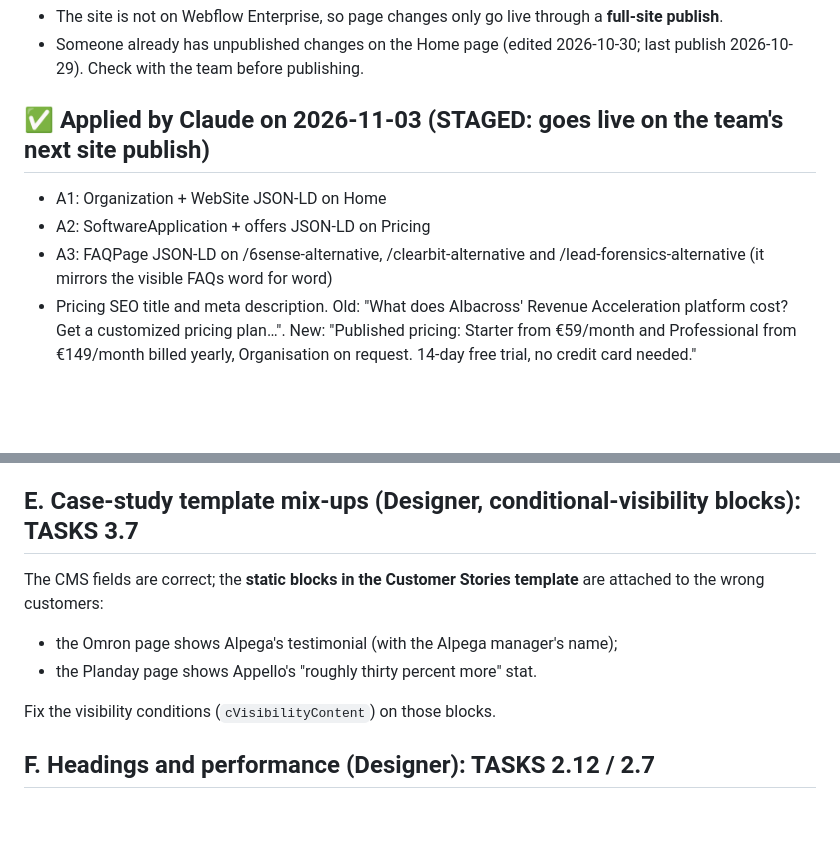
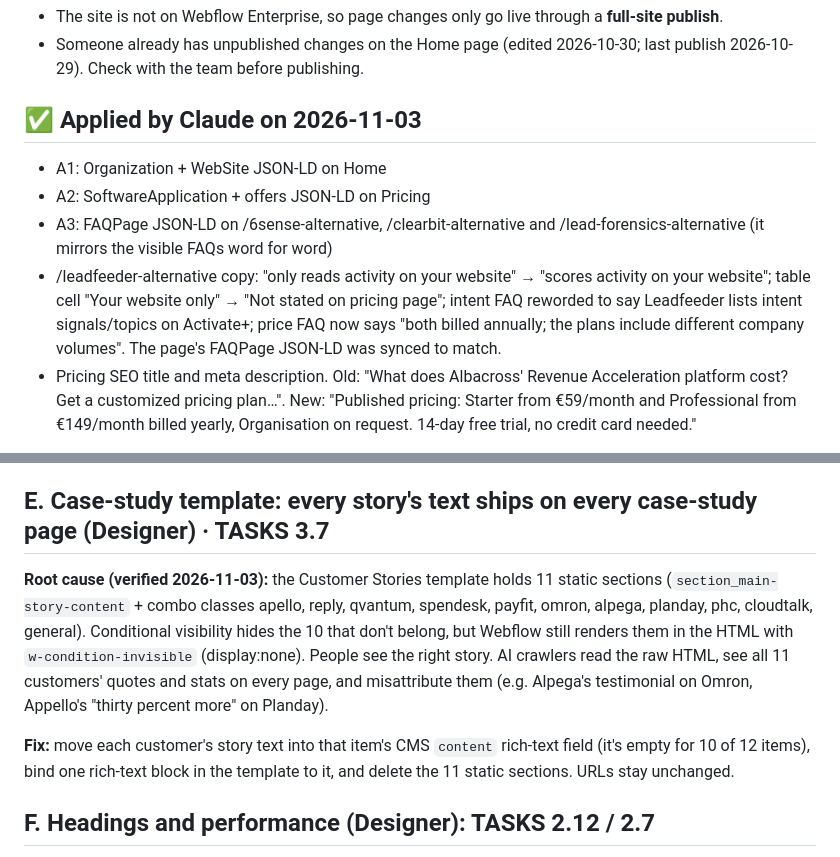
Before and after one commit to mackans123/Marcus123, a Markdown page: ai-seo-agent/WEBFLOW-FIX-PACK.md, 2 parts joined by grey strips. Drawn GitHub-style; blank space fills up the shorter version.

Commit message:
Fix pack: case-study template root cause, Leadfeeder copy fixes applied
Co-Authored-By: Claude Opus 5.5 <noreply@anthropic.com>
Claude-Session: https://claude.ai/code/session_011adiJptwGNB5jopMUgvzvC

```diff
--- a/ai-seo-agent/WEBFLOW-FIX-PACK.md
+++ b/ai-seo-agent/WEBFLOW-FIX-PACK.md
@@ -5,10 +5,11 @@ These fixes are ready to apply. **None of them changes a URL, slug or redirect**
 Context:
 - The site is not on Webflow Enterprise, so page changes only go live through a **full-site publish**.
 - Someone already has unpublished changes on the Home page (edited 2026-10-30; last publish 2026-10-29). Check with the team before publishing.
-## ✅ Applied by Claude on 2026-11-03 (STAGED: goes live on the team's next site publish)
+## ✅ Applied by Claude on 2026-11-03
 - A1: Organization + WebSite JSON-LD on Home
 - A2: SoftwareApplication + offers JSON-LD on Pricing
 - A3: FAQPage JSON-LD on /6sense-alternative, /clearbit-alternative and /lead-forensics-alternative (it mirrors the visible FAQs word for word)
+- /leadfeeder-alternative copy: "only reads activity on your website" → "scores activity on your website"; table cell "Your website only" → "Not stated on pricing page"; intent FAQ reworded to say Leadfeeder lists intent signals/topics on Activate+; price FAQ now says "both billed annually; the plans include different company volumes". The page's FAQPage JSON-LD was synced to match.
 - Pricing SEO title and meta description. Old: "What does Albacross' Revenue Acceleration platform cost? Get a customized pricing plan…". New: "Published pricing: Starter from €59/month and Professional from €149/month billed yearly, Organisation on request. 14-day free trial, no credit card needed."
 
 No slugs or URLs were changed. Nothing was published. After the next publish, validate at https://search.google.com/test/rich-results.
@@ -71,12 +72,10 @@ Leadfeeder's pricing page offers "intent signals" and "intent topics" filters (A
 - Same check on `/leadinfo-alternative` and `/snitcher-alternative` meta descriptions ("Leadinfo scores on-site visits…").
 - "100+ intent signals" and "3B+ events" sit in meta descriptions and hero stats. PMM must confirm them; until then they're unapproved claims.
 
-## E. Case-study template mix-ups (Designer, conditional-visibility blocks): TASKS 3.7
-The CMS fields are correct; the **static blocks in the Customer Stories template** are attached to the wrong customers:
-- the Omron page shows Alpega's testimonial (with the Alpega manager's name);
-- the Planday page shows Appello's "roughly thirty percent more" stat.
+## E. Case-study template: every story's text ships on every case-study page (Designer) · TASKS 3.7
+**Root cause (verified 2026-11-03):** the Customer Stories template holds 11 static sections (`section_main-story-content` + combo classes apello, reply, qvantum, spendesk, payfit, omron, alpega, planday, phc, cloudtalk, general). Conditional visibility hides the 10 that don't belong, but Webflow still renders them in the HTML with `w-condition-invisible` (display:none). People see the right story. AI crawlers read the raw HTML, see all 11 customers' quotes and stats on every page, and misattribute them (e.g. Alpega's testimonial on Omron, Appello's "thirty percent more" on Planday).
 
-Fix the visibility conditions (`cVisibilityContent`) on those blocks.
+**Fix:** move each customer's story text into that item's CMS `content` rich-text field (it's empty for 10 of 12 items), bind one rich-text block in the template to it, and delete the 11 static sections. URLs stay unchanged.
 
 ## F. Headings and performance (Designer): TASKS 2.12 / 2.7
 - 22 pages have no `<h1>`, including Home, /pricing and the product pages. Set the headline element's tag to H1. This is a visual no-op.
```
